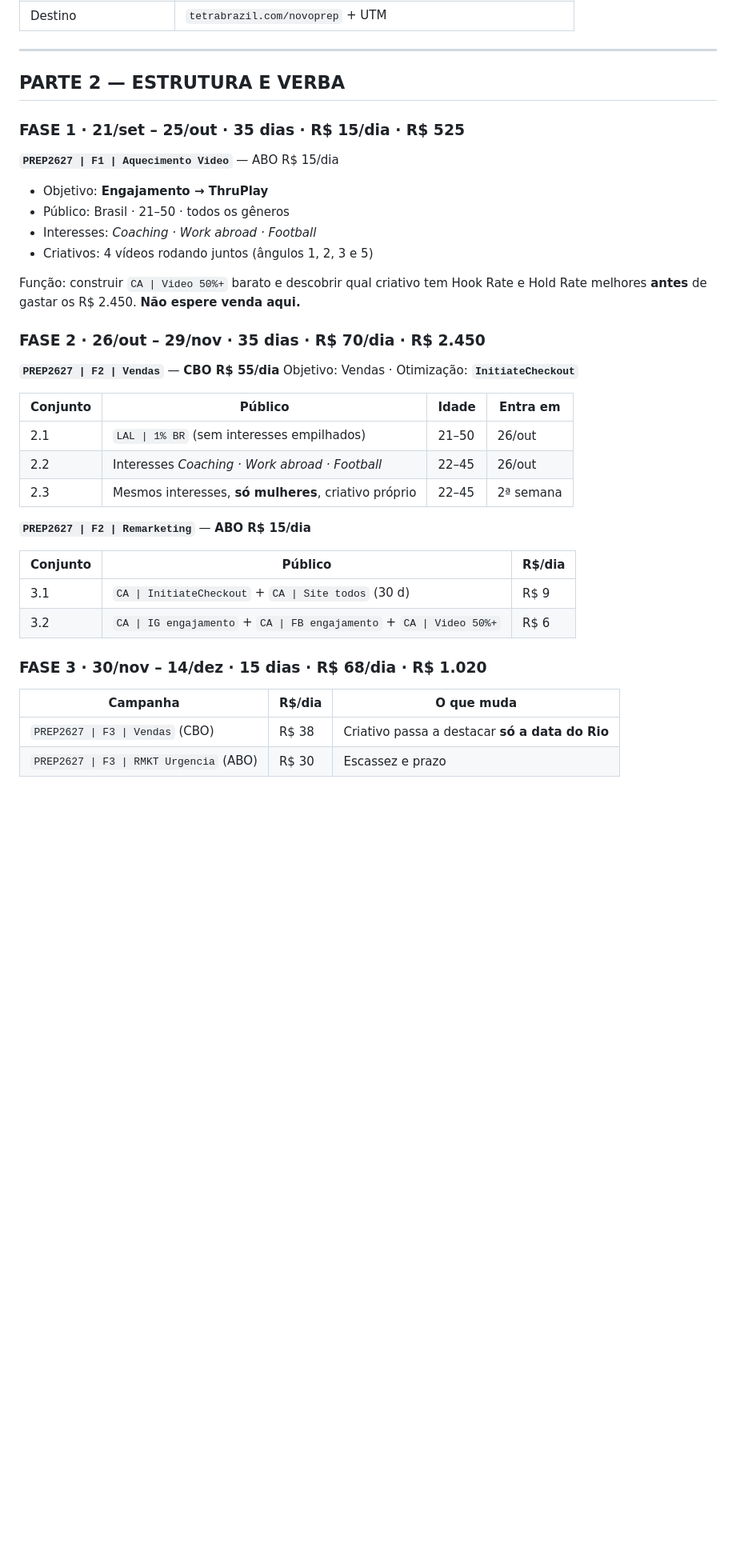
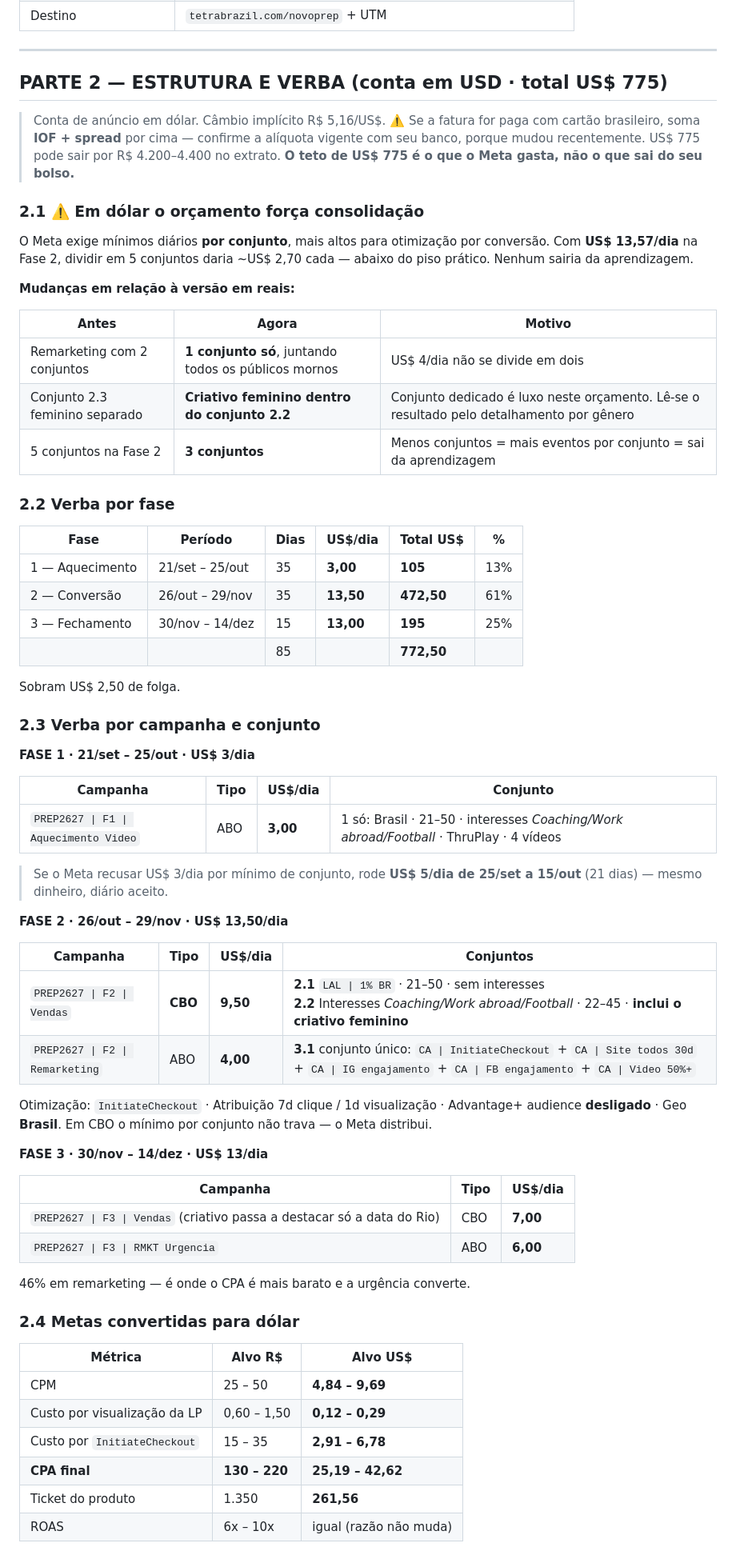
Before and after one commit to mariazeredostudios/trafegopago, a Markdown page: tetrabrazil/2026-09-21-execucao-publicos-copy-verba.md, the part around one of its changes. Shown at 80% size. Rendered like a GitHub page; blank space fills up the shorter version.

Commit message:
Converter verba para dolar e consolidar conjuntos da Fase 2
A conta de anuncio e em USD, com teto de US$ 775. A conversao expoe um
problema que a versao em reais escondia: com US$ 13,50/dia na fase de
conversao, dividir em cinco conjuntos daria cerca de US$ 2,70 cada, abaixo
do piso pratico do Meta para otimizacao por conversao, e nenhum sairia da
aprendizagem.

Fase 2 passa de cinco para tres conjuntos: o remarketing vira conjunto
unico reunindo todos os publicos mornos, e o criativo feminino passa a
rodar dentro do conjunto de interesses em vez de ter conjunto proprio, com
leitura pelo detalhamento por genero.

Metas de CPM, custo por landing page view, custo por InitiateCheckout e CPA
convertidas para dolar. A projecao de vendas nao muda, apenas a unidade. O
pixel mantem currency BRL e value 1350, ja que a venda ocorre em reais no
Sympla e o Meta converte para exibir o ROAS.

Registrado que IOF e spread incidem sobre a fatura paga com cartao
brasileiro, entao o teto de US$ 775 e o que o Meta gasta, nao o custo final.

Co-Authored-By: Claude Opus 5 <noreply@anthropic.com>
Claude-Session: https://claude.ai/code/session_011rUJgDgaLxLdRbEmUV1w2S

```diff
--- a/tetrabrazil/2026-09-21-execucao-publicos-copy-verba.md
+++ b/tetrabrazil/2026-09-21-execucao-publicos-copy-verba.md
@@ -64,42 +64,79 @@ No remarketing 3.2, excluir também o público do 3.1 (evita sobreposição).
 
 ---
 
-## PARTE 2 — ESTRUTURA E VERBA
+## PARTE 2 — ESTRUTURA E VERBA (conta em **USD** · total **US$ 775**)
 
-### FASE 1 · 21/set – 25/out · 35 dias · R$ 15/dia · **R$ 525**
+> Conta de anúncio em dólar. Câmbio implícito R$ 5,16/US$.
+> ⚠️ Se a fatura for paga com cartão brasileiro, soma **IOF + spread**
+> por cima — confirme a alíquota vigente com seu banco, porque mudou
+> recentemente. US$ 775 pode sair por R$ 4.200–4.400 no extrato.
+> **O teto de US$ 775 é o que o Meta gasta, não o que sai do seu bolso.**
 
-**`PREP2627 | F1 | Aquecimento Video`** — ABO R$ 15/dia
-- Objetivo: **Engajamento → ThruPlay**
-- Público: Brasil · 21–50 · todos os gêneros
-- Interesses: *Coaching · Work abroad · Football*
-- Criativos: 4 vídeos rodando juntos (ângulos 1, 2, 3 e 5)
+### 2.1 ⚠️ Em dólar o orçamento força consolidação
 
-Função: construir `CA | Video 50%+` barato e descobrir qual criativo tem
-Hook Rate e Hold Rate melhores **antes** de gastar os R$ 2.450.
-**Não espere venda aqui.**
+O Meta exige mínimos diários **por conjunto**, mais altos para otimização
+por conversão. Com **US$ 13,57/dia** na Fase 2, dividir em 5 conjuntos
+daria ~US$ 2,70 cada — abaixo do piso prático. Nenhum sairia da
+aprendizagem.
 
-### FASE 2 · 26/out – 29/nov · 35 dias · R$ 70/dia · **R$ 2.450**
+**Mudanças em relação à versão em reais:**
 
-**`PREP2627 | F2 | Vendas`** — **CBO R$ 55/dia**
-Objetivo: Vendas · Otimização: **`InitiateCheckout`**
+| Antes | Agora | Motivo |
+|---|---|---|
+| Remarketing com 2 conjuntos | **1 conjunto só**, juntando todos os públicos mornos | US$ 4/dia não se divide em dois |
+| Conjunto 2.3 feminino separado | **Criativo feminino dentro do conjunto 2.2** | Conjunto dedicado é luxo neste orçamento. Lê-se o resultado pelo detalhamento por gênero |
+| 5 conjuntos na Fase 2 | **3 conjuntos** | Menos conjuntos = mais eventos por conjunto = sai da aprendizagem |
 
-| Conjunto | Público | Idade | Entra em |
+### 2.2 Verba por fase
+
+| Fase | Período | Dias | **US$/dia** | **Total US$** | % |
+|---|---|---|---|---|---|
+| 1 — Aquecimento | 21/set – 25/out | 35 | **3,00** | **105** | 13% |
+| 2 — Conversão | 26/out – 29/nov | 35 | **13,50** | **472,50** | 61% |
+| 3 — Fechamento | 30/nov – 14/dez | 15 | **13,00** | **195** | 25% |
+| | | 85 | | **772,50** | |
+
+Sobram US$ 2,50 de folga.
+
+### 2.3 Verba por campanha e conjunto
+
+**FASE 1 · 21/set – 25/out · US$ 3/dia**
+
+| Campanha | Tipo | US$/dia | Conjunto |
 |---|---|---|---|
-| 2.1 | `LAL \| 1% BR` (sem interesses empilhados) | 21–50 | 26/out |
-| 2.2 | Interesses *Coaching · Work abroad · Football* | 22–45 | 26/out |
-| 2.3 | Mesmos interesses, **só mulheres**, criativo próprio | 22–45 | 2ª semana |
+| `PREP2627 \| F1 \| Aquecimento Video` | ABO | **3,00** | 1 só: Brasil · 21–50 · interesses *Coaching/Work abroad/Football* · ThruPlay · 4 vídeos |
 
-**`PREP2627 | F2 | Remarketing`** — **ABO R$ 15/dia**
+> Se o Meta recusar US$ 3/dia por mínimo de conjunto, rode **US$ 5/dia de
+> 25/set a 15/out** (21 dias) — mesmo dinheiro, diário aceito.
 
-| Conjunto | Público | R$/dia |
+**FASE 2 · 26/out – 29/nov · US$ 13,50/dia**
+
+| Campanha | Tipo | US$/dia | Conjuntos |
+|---|---|---|---|
+| `PREP2627 \| F2 \| Vendas` | **CBO** | **9,50** | **2.1** `LAL \| 1% BR` · 21–50 · sem interesses<br>**2.2** Interesses *Coaching/Work abroad/Football* · 22–45 · **inclui o criativo feminino** |
+| `PREP2627 \| F2 \| Remarketing` | ABO | **4,00** | **3.1** conjunto único: `CA \| InitiateCheckout` + `CA \| Site todos 30d` + `CA \| IG engajamento` + `CA \| FB engajamento` + `CA \| Video 50%+` |
+
+Otimização: `InitiateCheckout` · Atribuição 7d clique / 1d visualização ·
+Advantage+ audience **desligado** · Geo **Brasil**.
+Em CBO o mínimo por conjunto não trava — o Meta distribui.
+
+**FASE 3 · 30/nov – 14/dez · US$ 13/dia**
+
+| Campanha | Tipo | US$/dia |
 |---|---|---|
-| 3.1 | `CA \| InitiateCheckout` + `CA \| Site todos` (30 d) | R$ 9 |
-| 3.2 | `CA \| IG engajamento` + `CA \| FB engajamento` + `CA \| Video 50%+` | R$ 6 |
+| `PREP2627 \| F3 \| Vendas` (criativo passa a destacar só a data do Rio) | CBO | **7,00** |
+| `PREP2627 \| F3 \| RMKT Urgencia` | ABO | **6,00** |
 
-### FASE 3 · 30/nov – 14/dez · 15 dias · R$ 68/dia · **R$ 1.020**
+46% em remarketing — é onde o CPA é mais barato e a urgência converte.
 
-| Campanha | R$/dia | O que muda |
+### 2.4 Metas convertidas para dólar
+
+| Métrica | Alvo R$ | **Alvo US$** |
 |---|---|---|
-| `PREP2627 \| F3 \| Vendas` (CBO) | R$ 38 | Criativo passa a destacar **só a data do Rio** |
-| `PREP2627 \| F3 \| RMKT Urgencia` (ABO) | R$ 30 | Escassez e prazo |
+| CPM | 25 – 50 | **4,84 – 9,69** |
+| Custo por visualização da LP | 0,60 – 1,50 | **0,12 – 0,29** |
+| Custo por `InitiateCheckout` | 15 – 35 | **2,91 – 6,78** |
+| **CPA final** | **130 – 220** | **25,19 – 42,62** |
+| Ticket do produto | 1.350 | **261,56** |
+| ROAS | 6x – 10x | igual (razão não muda) |
 
```
Also changed, not shown: other parts of tetrabrazil/2026-09-21-execucao-publicos-copy-verba.md (+8 -17 lines).
